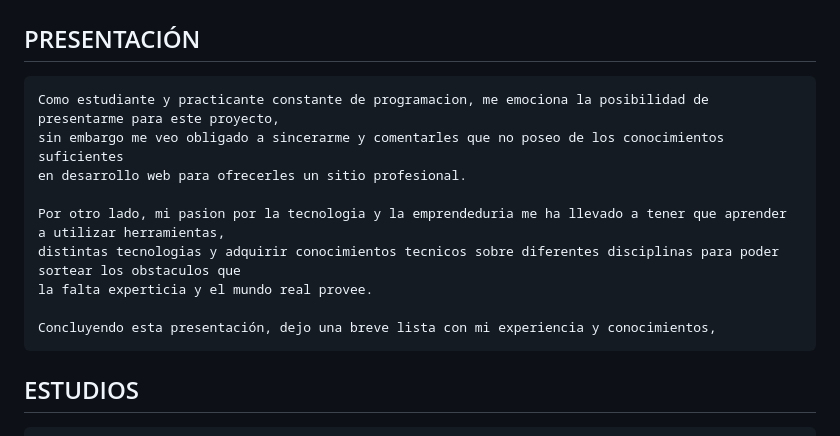
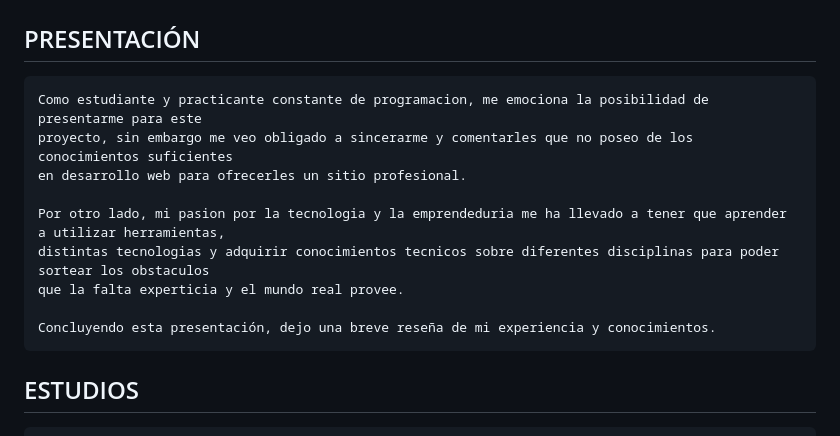
Before and after one commit to minusone98/minusone98.github.io, a Markdown page: README.md, the part around the change. GitHub-like rendering.

Commit message:
stepByStep 2

```diff
--- a/README.md
+++ b/README.md
@@ -21,15 +21,15 @@
     el proceso de creacion.
 
 ## PRESENTACIÓN
-    Como estudiante y practicante constante de programacion, me emociona la posibilidad de presentarme para este proyecto,
-    sin embargo me veo obligado a sincerarme y comentarles que no poseo de los conocimientos suficientes
+    Como estudiante y practicante constante de programacion, me emociona la posibilidad de presentarme para este
+    proyecto, sin embargo me veo obligado a sincerarme y comentarles que no poseo de los conocimientos suficientes
     en desarrollo web para ofrecerles un sitio profesional.
 
     Por otro lado, mi pasion por la tecnologia y la emprendeduria me ha llevado a tener que aprender a utilizar herramientas,
-    distintas tecnologias y adquirir conocimientos tecnicos sobre diferentes disciplinas para poder sortear los obstaculos que
-    la falta experticia y el mundo real provee.
+    distintas tecnologias y adquirir conocimientos tecnicos sobre diferentes disciplinas para poder sortear los obstaculos
+    que la falta experticia y el mundo real provee.
 
-    Concluyendo esta presentación, dejo una breve lista con mi experiencia y conocimientos,
+    Concluyendo esta presentación, dejo una breve reseña de mi experiencia y conocimientos.
 
 ## ESTUDIOS
     - Anteriormente 2 años cursados en Economia - Universidad Nacional de Cuyo.
```
